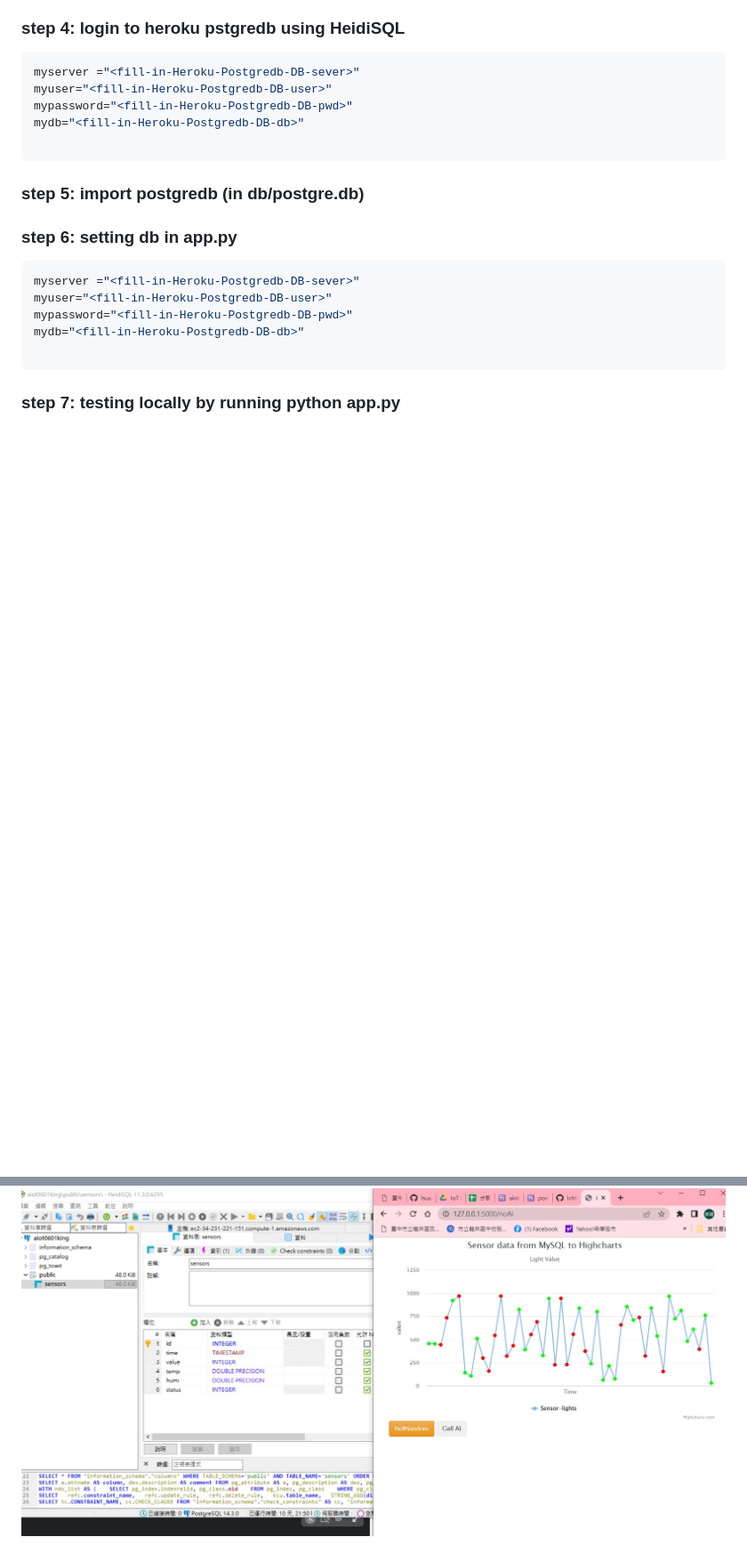
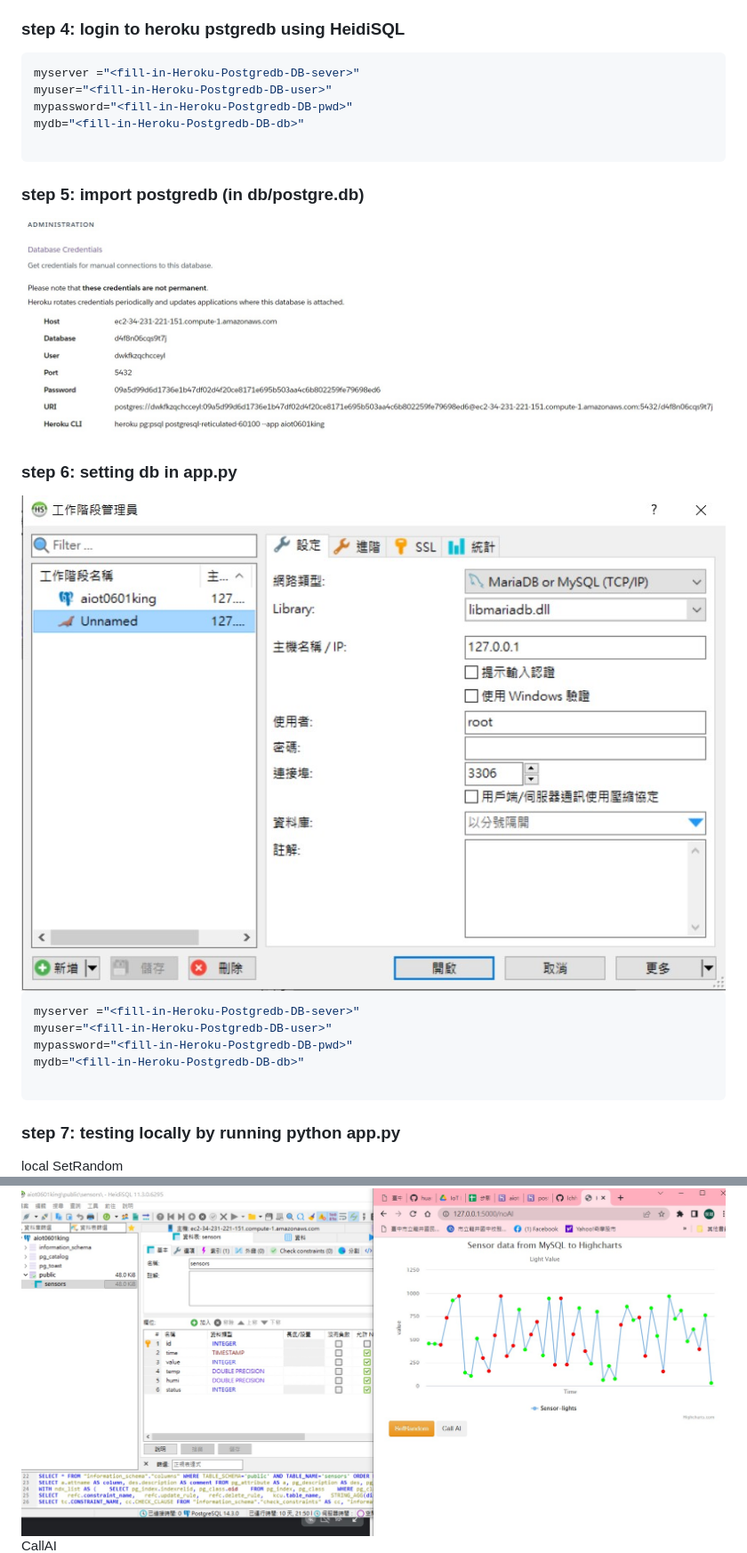
Before and after one commit to lchhs/aiot0601king, a Markdown page: Readme.md, 2 parts joined by grey strips. Shown: that part at 89% size. Drawn GitHub-style; pictures changed too: img/HOST.jpg (added); blank space fills up the shorter version.

````diff
--- a/Readme.md
+++ b/Readme.md
@@ -36,10 +36,10 @@ mydb="<fill-in-Heroku-Postgredb-DB-db>"
 
 ```
 ### step 5: import postgredb (in db/postgre.db)
-
+<img src="./img/HOST.jpg" />
 
 ### step 6: setting db in app.py
-
+<img src="./img/HeidiSQL.jpg" />
 
 ```sql
 myserver ="<fill-in-Heroku-Postgredb-DB-sever>"
@@ -49,8 +49,10 @@ mydb="<fill-in-Heroku-Postgredb-DB-db>"
 
 ```
 ### step 7: testing locally by running python app.py
-
+local
+SetRandom
 <img src="./img/SetRandom.jpg" />
+CallAI
 <img src="./img/Ai.jpg" />
 
 
````
Also changed, not shown: other parts of Readme.md (+6 -2 lines).
